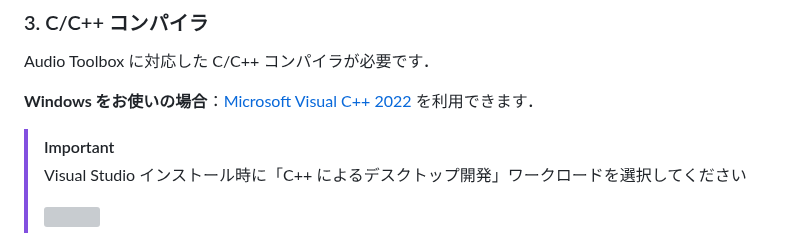
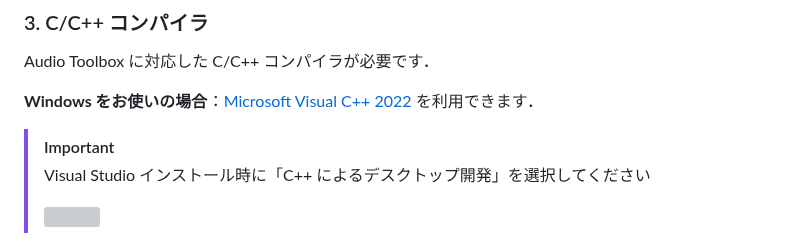
Before and after one commit to kzkmtmt/audioPlugins, a Markdown page: README.md, the part around the change. GitHub-like rendering; grey boxes are pictures that could not be loaded.

```diff
--- a/README.md
+++ b/README.md
@@ -55,7 +55,7 @@ Audio Toolbox に対応した C/C++ コンパイラが必要です．
 **Windows をお使いの場合**：[Microsoft Visual C++ 2022](https://visualstudio.microsoft.com/ja/vs/community/) を利用できます．
 
 > [!IMPORTANT]
-> Visual Studio インストール時に「C++ によるデスクトップ開発」ワークロードを選択してください
+> Visual Studio インストール時に「C++ によるデスクトップ開発」を選択してください
 >
 > <img src="https://github.com/user-attachments/assets/cb153f80-0a41-448b-9a19-6396ef86b96f" width="50%">
 
```
